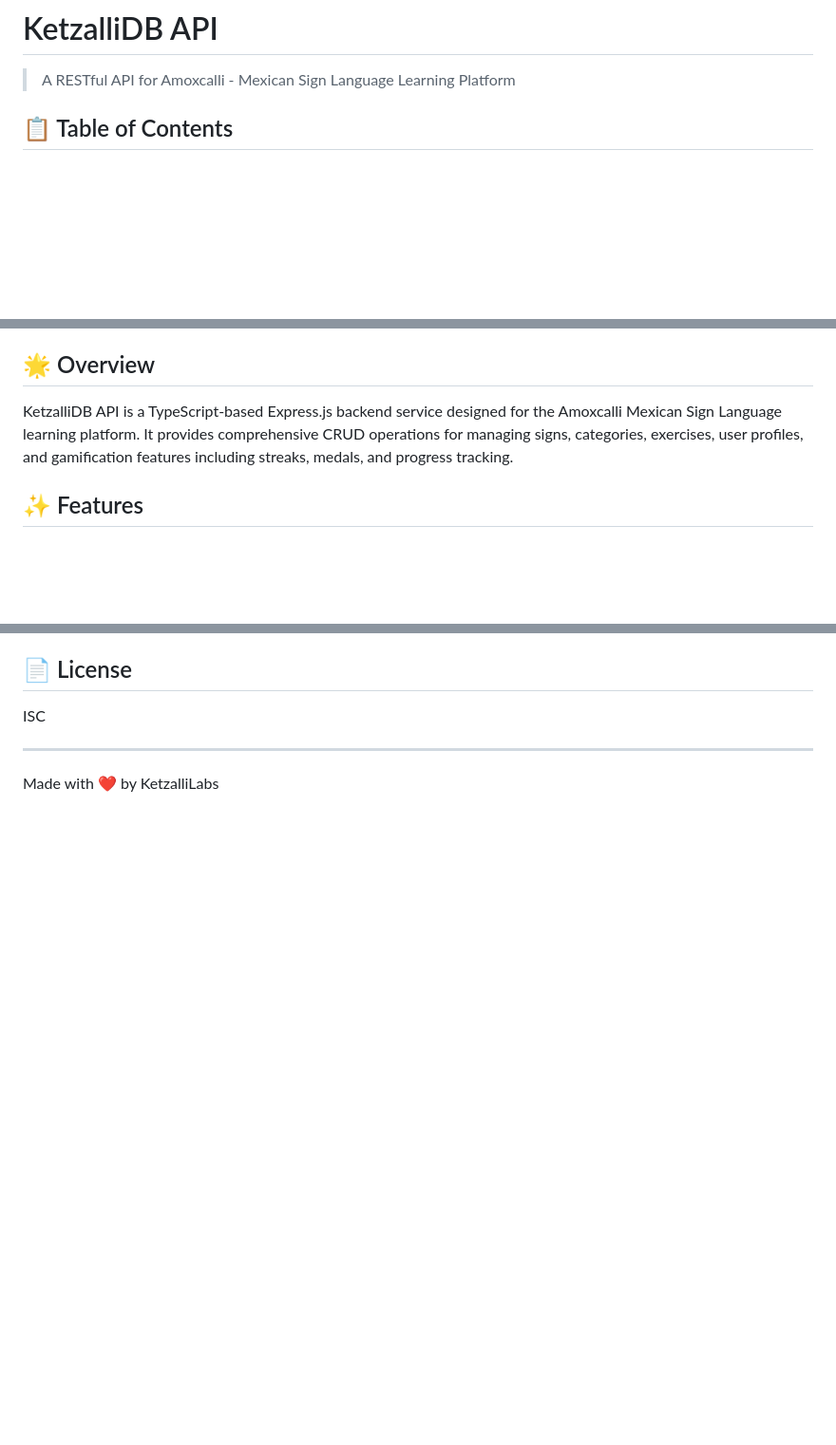
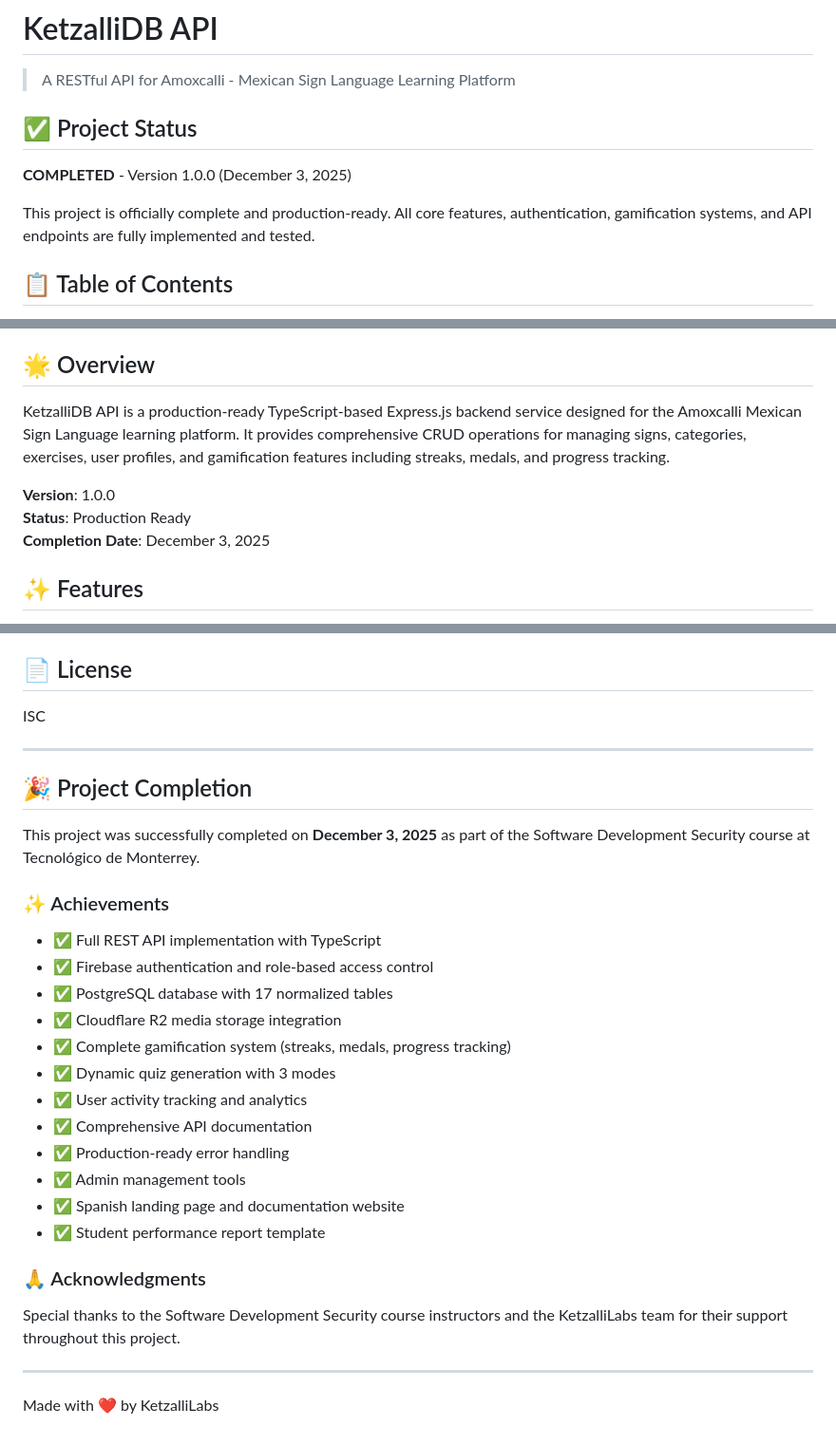
Before and after one commit to KetzalliLabs/KetzalliDB_API, a Markdown page: README.md, 3 parts joined by grey strips. Shown: that part at 95% size. Drawn GitHub-style; blank space fills up the shorter version.

Commit message:
Project DONE, Thank you.

```diff
--- a/README.md
+++ b/README.md
@@ -1,6 +1,12 @@
 # KetzalliDB API
 
 > A RESTful API for Amoxcalli - Mexican Sign Language Learning Platform
+
+## ✅ Project Status
+
+**COMPLETED** - Version 1.0.0 (December 3, 2025)
+
+This project is officially complete and production-ready. All core features, authentication, gamification systems, and API endpoints are fully implemented and tested.
 
 ## 📋 Table of Contents
 
@@ -23,7 +29,11 @@
 
 ## 🌟 Overview
 
-KetzalliDB API is a TypeScript-based Express.js backend service designed for the Amoxcalli Mexican Sign Language learning platform. It provides comprehensive CRUD operations for managing signs, categories, exercises, user profiles, and gamification features including streaks, medals, and progress tracking.
+KetzalliDB API is a production-ready TypeScript-based Express.js backend service designed for the Amoxcalli Mexican Sign Language learning platform. It provides comprehensive CRUD operations for managing signs, categories, exercises, user profiles, and gamification features including streaks, medals, and progress tracking.
+
+**Version**: 1.0.0
+**Status**: Production Ready
+**Completion Date**: December 3, 2025
 
 ## ✨ Features
 
@@ -493,4 +503,29 @@ ISC
 
 ---
 
+## 🎉 Project Completion
+
+This project was successfully completed on **December 3, 2025** as part of the Software Development Security course at Tecnológico de Monterrey.
+
+### ✨ Achievements
+
+- ✅ Full REST API implementation with TypeScript
+- ✅ Firebase authentication and role-based access control
+- ✅ PostgreSQL database with 17 normalized tables
+- ✅ Cloudflare R2 media storage integration
+- ✅ Complete gamification system (streaks, medals, progress tracking)
+- ✅ Dynamic quiz generation with 3 modes
+- ✅ User activity tracking and analytics
+- ✅ Comprehensive API documentation
+- ✅ Production-ready error handling
+- ✅ Admin management tools
+- ✅ Spanish landing page and documentation website
+- ✅ Student performance report template
+
+### 🙏 Acknowledgments
+
+Special thanks to the Software Development Security course instructors and the KetzalliLabs team for their support throughout this project.
+
+---
+
 Made with ❤️ by KetzalliLabs
```
